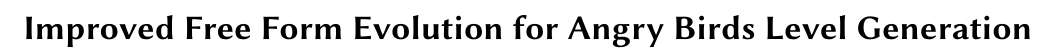
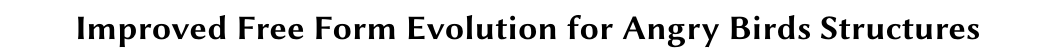
Before and after one commit to Laucalle/AngryBirdsLevelGenerationThesis, a LaTeX paper (gecco2019/angrybirds_gecco19.tex): part of page 1 of 9, cut so that both start at the same text. Compiled offline with pdfLaTeX.

Commit message:
Changtes to structures
which is actually what we're doing. We need to go further to generate levels.

```diff
--- a/gecco2019/angrybirds_gecco19.tex
+++ b/gecco2019/angrybirds_gecco19.tex
@@ -111,7 +111,7 @@
 
 
 \begin{document}
-\title{Improved Free Form Evolution for Angry Birds Level Generation}
+\title{Improved Free Form Evolution for Angry Birds Structures}
 %\titlenote{Produces the permission block, and copyright information}
 %\subtitle{Subtitle}
 %\subtitlenote{The full version of the author's guide is available as  \texttt{acmart.pdf} document}
```
